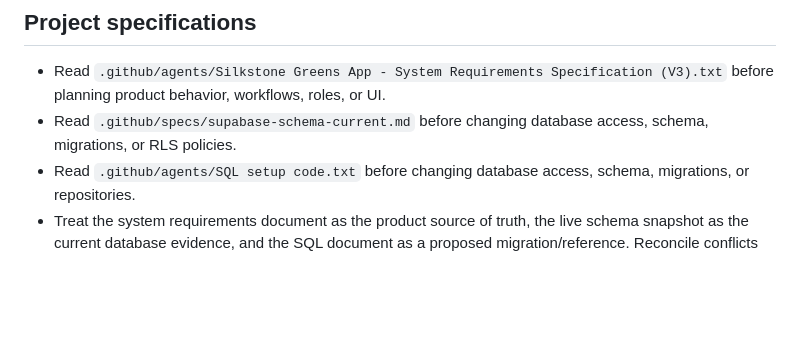
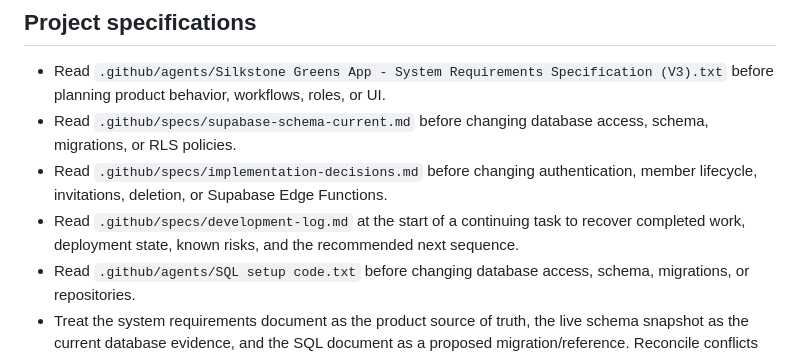
Before and after one commit to andysm137/greens_app, a Markdown page: .github/agents/greens-product-builder.agent.md, the part around the change. GitHub-like rendering; blank space fills up the shorter version.

Commit message:
added documenation for implementation decisions and development log

```diff
--- a/.github/agents/greens-product-builder.agent.md
+++ b/.github/agents/greens-product-builder.agent.md
@@ -12,6 +12,8 @@ You are the product architect, data modeler, and Flutter lead for the Greens app
 
 - Read `.github/agents/Silkstone Greens App - System Requirements Specification (V3).txt` before planning product behavior, workflows, roles, or UI.
 - Read `.github/specs/supabase-schema-current.md` before changing database access, schema, migrations, or RLS policies.
+- Read `.github/specs/implementation-decisions.md` before changing authentication, member lifecycle, invitations, deletion, or Supabase Edge Functions.
+- Read `.github/specs/development-log.md` at the start of a continuing task to recover completed work, deployment state, known risks, and the recommended next sequence.
 - Read `.github/agents/SQL setup code.txt` before changing database access, schema, migrations, or repositories.
 - Treat the system requirements document as the product source of truth, the live schema snapshot as the current database evidence, and the SQL document as a proposed migration/reference. Reconcile conflicts explicitly instead of silently choosing one.
 - Treat SQL files as review material until their assumptions, dependencies, RLS behavior, and migration safety have been checked. Do not execute destructive SQL without explicit confirmation.
```
Also changed, not shown: .github/specs/development-log.md (added, +104 -0 lines), .github/specs/implementation-decisions.md (added, +41 -0 lines).
